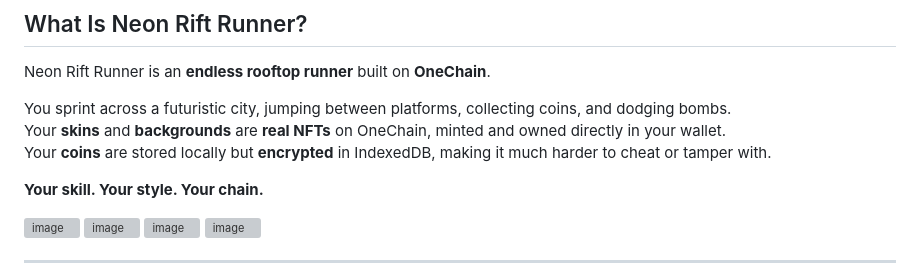
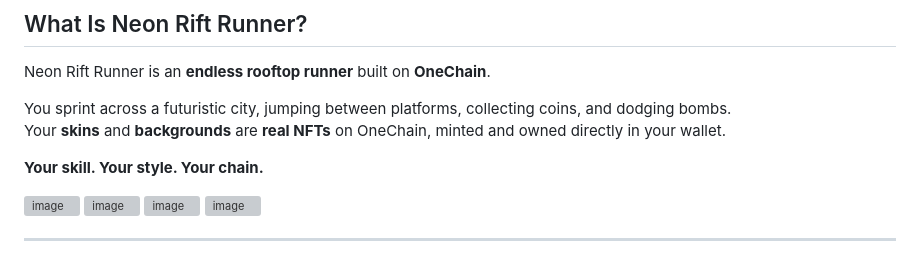
Before and after one commit to Vikas047/neon_rift_runner, a Markdown page: README.md, the part around the change. Rendered like a GitHub page; grey boxes are pictures that could not be loaded.

Commit message:
Update README to remove coin encryption details
Removed the mention of local coin storage encryption.

```diff
--- a/README.md
+++ b/README.md
@@ -25,7 +25,7 @@ Neon Rift Runner is an **endless rooftop runner** built on **OneChain**.
 
 You sprint across a futuristic city, jumping between platforms, collecting coins, and dodging bombs.
 Your **skins** and **backgrounds** are **real NFTs** on OneChain, minted and owned directly in your wallet.
-Your **coins** are stored locally but **encrypted** in IndexedDB, making it much harder to cheat or tamper with.
+
 
 **Your skill. Your style. Your chain.**
 
```
